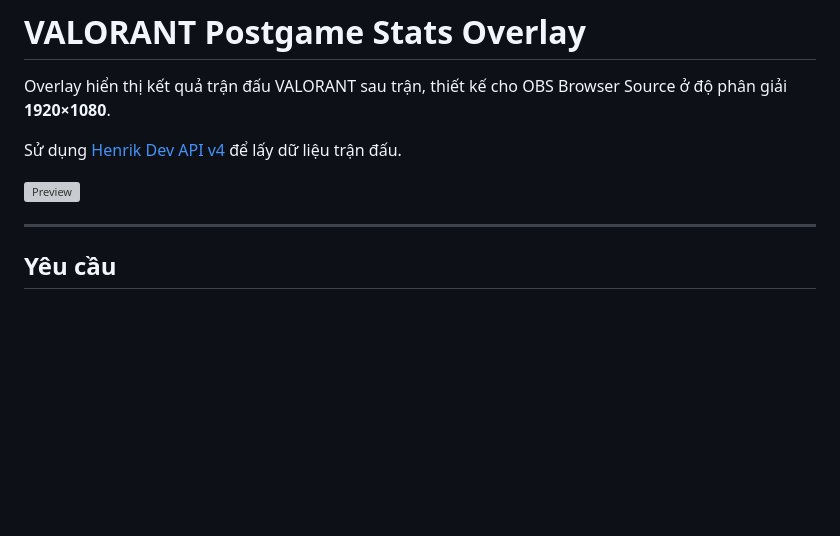
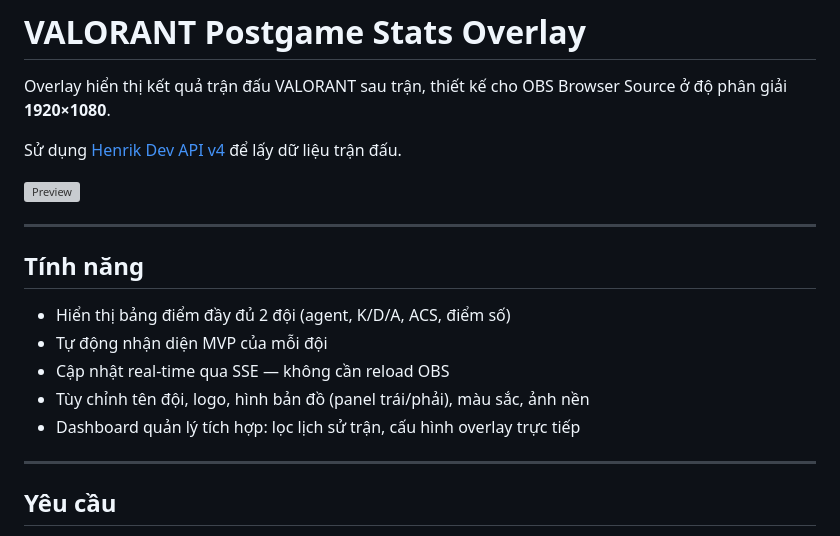
Before and after one commit to Seotow/valorant-postgame-stats, a Markdown page: README.md, the part around one of its changes. Drawn GitHub-style; blank space fills up the shorter version; grey boxes are pictures that could not be loaded.

```diff
--- a/README.md
+++ b/README.md
@@ -4,7 +4,17 @@ Overlay hiển thị kết quả trận đấu VALORANT sau trận, thiết kế
 
 Sử dụng [Henrik Dev API v4](https://docs.henrikdev.xyz/) để lấy dữ liệu trận đấu.
 
-![Preview](POSTGAME.png)
+![Preview](static/img/preview.png)
+
+---
+
+## Tính năng
+
+- Hiển thị bảng điểm đầy đủ 2 đội (agent, K/D/A, ACS, điểm số)
+- Tự động nhận diện MVP của mỗi đội
+- Cập nhật real-time qua SSE — không cần reload OBS
+- Tùy chỉnh tên đội, logo, hình bản đồ (panel trái/phải), màu sắc, ảnh nền
+- Dashboard quản lý tích hợp: lọc lịch sử trận, cấu hình overlay trực tiếp
 
 ---
 
```
Also changed, not shown: other parts of README.md (+97 -46 lines).
